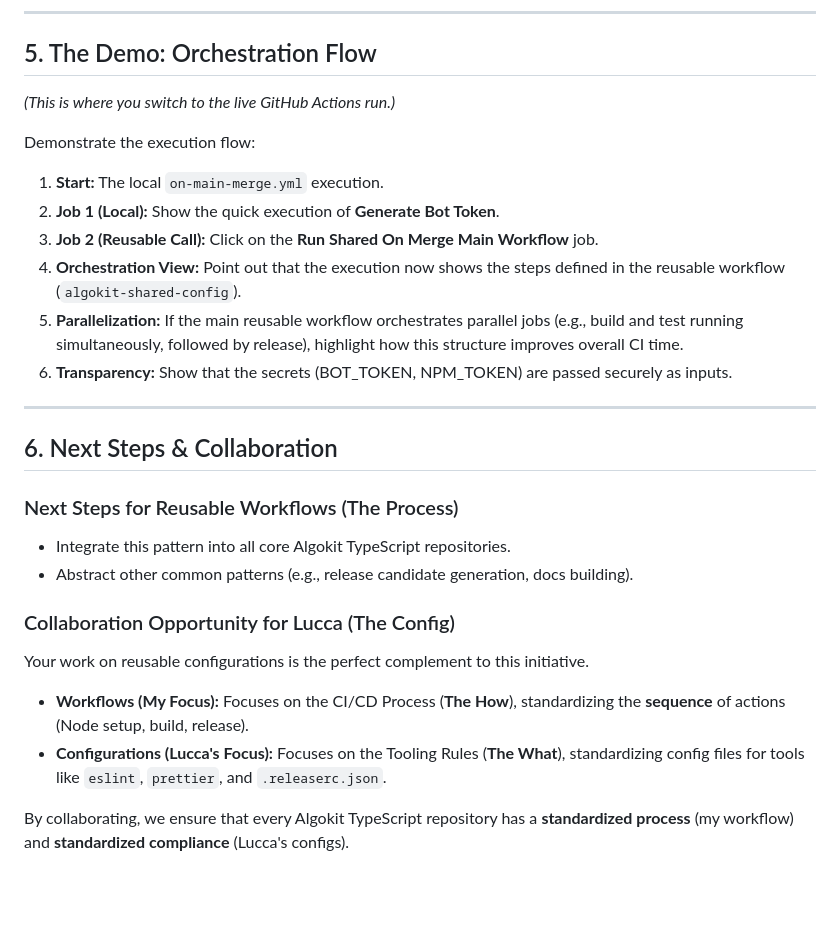
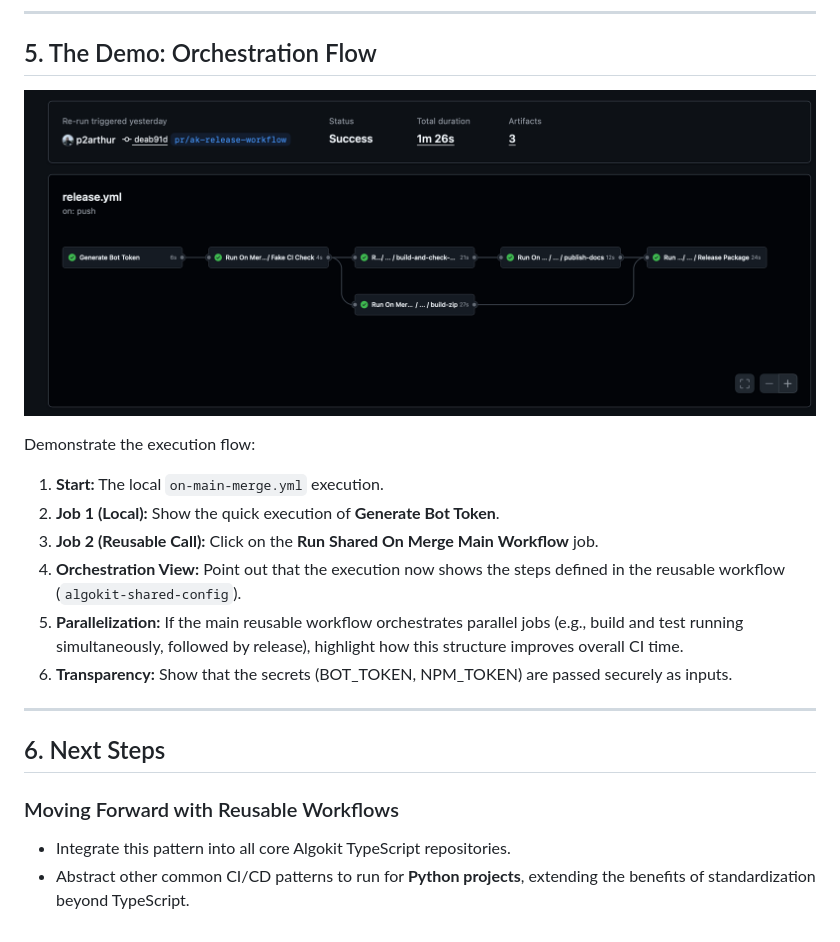
Before and after one commit to p2arthur/presentation_ak_reusable_workflows, a Markdown page: README.md, the part around one of its changes. GitHub-like rendering; pictures changed too: image.png (added); blank space fills up the shorter version.

Commit message:
chore: add readme

```diff
--- a/README.md
+++ b/README.md
@@ -54,7 +72,7 @@ This file encapsulates all the complex steps (downloading artifacts, setting up
 
 ## 5. The Demo: Orchestration Flow
 
-*(This is where you switch to the live GitHub Actions run.)*
+![alt text](image.png)
 
 Demonstrate the execution flow:
 
@@ -67,18 +85,9 @@ Demonstrate the execution flow:
 
 ---
 
-## 6. Next Steps & Collaboration
+## 6. Next Steps
 
-### Next Steps for Reusable Workflows (The Process)
+### Moving Forward with Reusable Workflows
 
-* Integrate this pattern into all core Algokit TypeScript repositories.
-* Abstract other common patterns (e.g., release candidate generation, docs building).
-
-### Collaboration Opportunity for Lucca (The Config)
-
-Your work on reusable configurations is the perfect complement to this initiative.
-
-* **Workflows (My Focus):** Focuses on the CI/CD Process (**The How**), standardizing the **sequence** of actions (Node setup, build, release).
-* **Configurations (Lucca's Focus):** Focuses on the Tooling Rules (**The What**), standardizing config files for tools like `eslint`, `prettier`, and `.releaserc.json`.
-
-By collaborating, we ensure that every Algokit TypeScript repository has a **standardized process** (my workflow) and **standardized compliance** (Lucca's configs).
+- Integrate this pattern into all core Algokit TypeScript repositories.
+- Abstract other common CI/CD patterns to run for **Python projects**, extending the benefits of standardization beyond TypeScript.
```
Also changed, not shown: other parts of README.md (+27 -9 lines).
